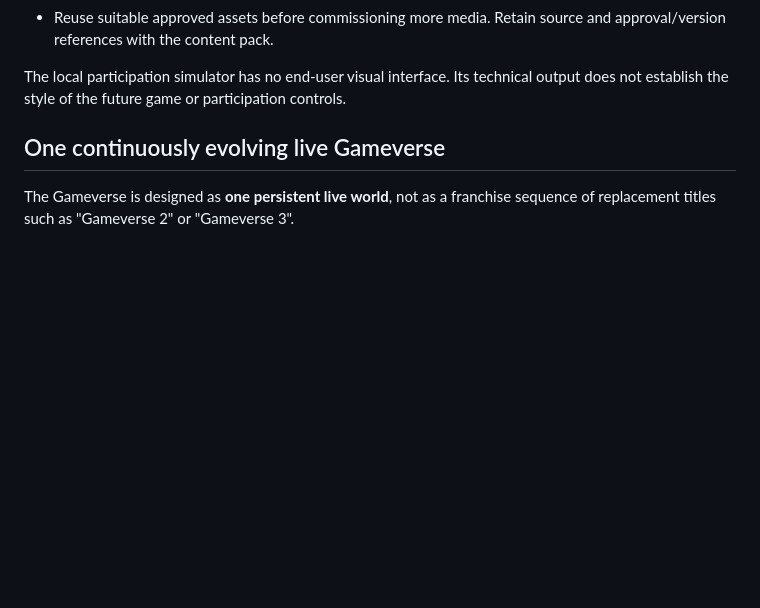
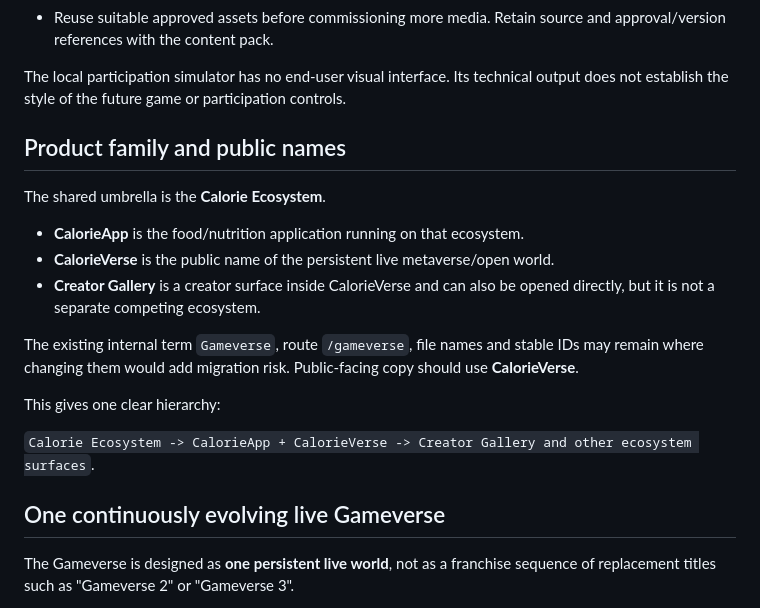
Before and after one commit to CalorieToken/CalorieApp, a Markdown page: docs/SHOWCASE_OPEN_WORLD_MASTERPLAN.md, the part around the change. Drawn GitHub-style; blank space fills up the shorter version.

Commit message:
Define CalorieVerse within the Calorie ecosystem product family

```diff
--- a/docs/SHOWCASE_OPEN_WORLD_MASTERPLAN.md
+++ b/docs/SHOWCASE_OPEN_WORLD_MASTERPLAN.md
@@ -34,6 +34,23 @@ production quality as features are added:
 
 The local participation simulator has no end-user visual interface. Its technical
 output does not establish the style of the future game or participation controls.
+
+## Product family and public names
+
+The shared umbrella is the **Calorie Ecosystem**.
+
+- **CalorieApp** is the food/nutrition application running on that ecosystem.
+- **CalorieVerse** is the public name of the persistent live metaverse/open world.
+- **Creator Gallery** is a creator surface inside CalorieVerse and can also be
+  opened directly, but it is not a separate competing ecosystem.
+
+The existing internal term `Gameverse`, route `/gameverse`, file names and
+stable IDs may remain where changing them would add migration risk. Public-facing
+copy should use **CalorieVerse**.
+
+This gives one clear hierarchy:
+
+`Calorie Ecosystem -> CalorieApp + CalorieVerse -> Creator Gallery and other ecosystem surfaces`.
 
 ## One continuously evolving live Gameverse
 
```
